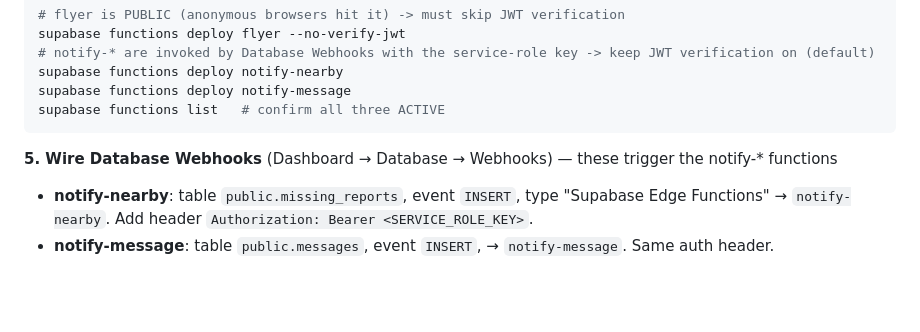
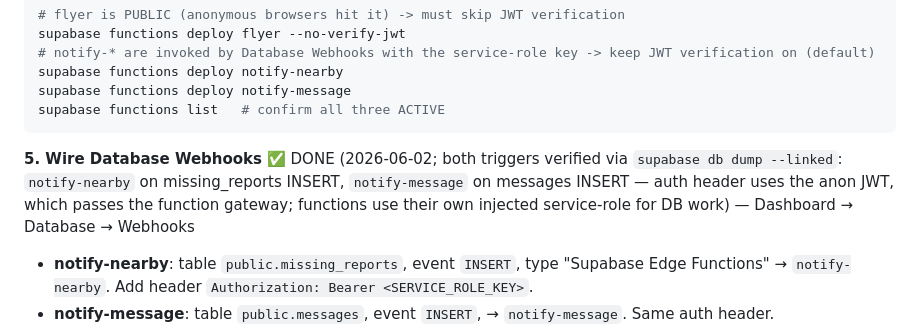
Before and after one commit to Apple7575/Meong_3, a Markdown page: CLAUDE.md, the part around the change. Drawn GitHub-style; blank space fills up the shorter version.

Commit message:
chore: wire Database Webhooks (notify-nearby + notify-message) — backend deploy complete
Both webhook triggers verified on cloud. Backend fully deployed: schema, secrets,
3 edge functions, 2 webhooks, pg_cron. Remaining = app side (Android Maps + Kakao
keys, EAS build).

Co-Authored-By: Claude Opus 4.8 (1M context) <noreply@anthropic.com>

````diff
--- a/CLAUDE.md
+++ b/CLAUDE.md
@@ -57,7 +57,7 @@ supabase functions deploy notify-message
 supabase functions list   # confirm all three ACTIVE
 ```
 
-**5. Wire Database Webhooks** (Dashboard → Database → Webhooks) — these trigger the notify-* functions
+**5. Wire Database Webhooks** ✅ DONE (2026-06-02; both triggers verified via `supabase db dump --linked`: `notify-nearby` on missing_reports INSERT, `notify-message` on messages INSERT — auth header uses the anon JWT, which passes the function gateway; functions use their own injected service-role for DB work) — Dashboard → Database → Webhooks
 - **notify-nearby**: table `public.missing_reports`, event `INSERT`, type "Supabase Edge Functions" → `notify-nearby`. Add header `Authorization: Bearer <SERVICE_ROLE_KEY>`.
 - **notify-message**: table `public.messages`, event `INSERT`, → `notify-message`. Same auth header.
 - (Realtime for chat is already enabled by migration `0010_chat.sql` via `alter publication supabase_realtime add table public.messages`.)
````
